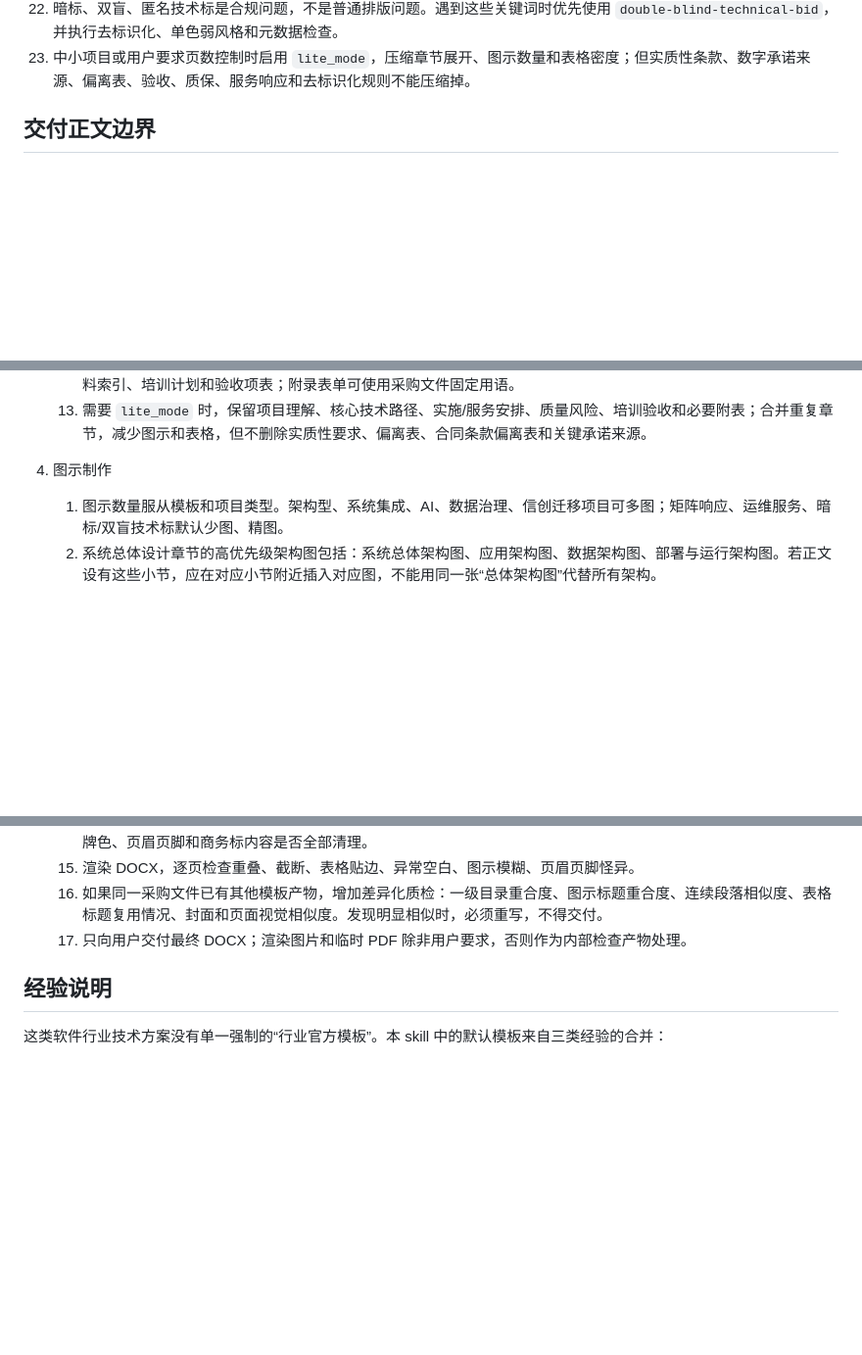
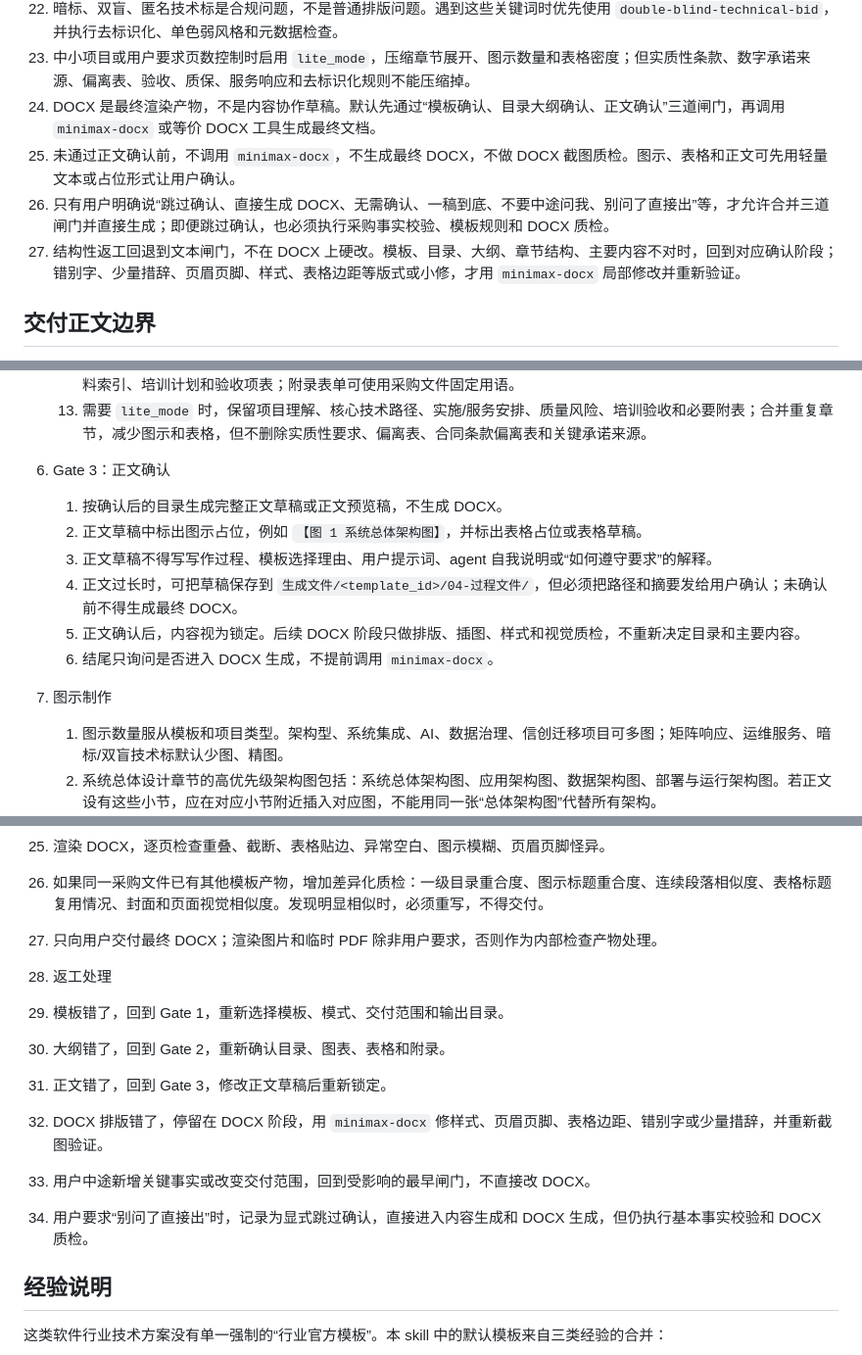
Before and after one commit to xiaolinVV/agents-skills, a Markdown page: software-technical-proposal/SKILL.md, 3 parts joined by grey strips. Shown at 98% size. Drawn GitHub-style; blank space fills up the shorter version.

```diff
--- a/software-technical-proposal/SKILL.md
+++ b/software-technical-proposal/SKILL.md
@@ -30,6 +30,10 @@ description: 用于根据软件行业采购文件、竞争性磋商文件、招
 21. 叙述型模板允许启用 `appendix_mode`。采购文件同时要求正式技术方案和固定附表时，在正文后追加采购需求偏离表、合同条款偏离表、支撑材料索引、培训计划表、验收项表等附录，不要在“叙述方案”和“逐条响应”之间二选一。
 22. 暗标、双盲、匿名技术标是合规问题，不是普通排版问题。遇到这些关键词时优先使用 `double-blind-technical-bid`，并执行去标识化、单色弱风格和元数据检查。
 23. 中小项目或用户要求页数控制时启用 `lite_mode`，压缩章节展开、图示数量和表格密度；但实质性条款、数字承诺来源、偏离表、验收、质保、服务响应和去标识化规则不能压缩掉。
+24. DOCX 是最终渲染产物，不是内容协作草稿。默认先通过“模板确认、目录大纲确认、正文确认”三道闸门，再调用 `minimax-docx` 或等价 DOCX 工具生成最终文档。
+25. 未通过正文确认前，不调用 `minimax-docx`，不生成最终 DOCX，不做 DOCX 截图质检。图示、表格和正文可先用轻量文本或占位形式让用户确认。
+26. 只有用户明确说“跳过确认、直接生成 DOCX、无需确认、一稿到底、不要中途问我、别问了直接出”等，才允许合并三道闸门并直接生成；即便跳过确认，也必须执行采购事实校验、模板规则和 DOCX 质检。
+27. 结构性返工回退到文本闸门，不在 DOCX 上硬改。模板、目录、大纲、章节结构、主要内容不对时，回到对应确认阶段；错别字、少量措辞、页眉页脚、样式、表格边距等版式或小修，才用 `minimax-docx` 局部修改并重新验证。
 
 ## 交付正文边界
 
@@ -118,7 +143,15 @@ description: 用于根据软件行业采购文件、竞争性磋商文件、招
    12. 需要 `appendix_mode` 时，正文按叙述型技术方案组织，附录按采购文件格式追加偏离表、合同条款偏离表、支撑材料索引、培训计划和验收项表；附录表单可使用采购文件固定用语。
    13. 需要 `lite_mode` 时，保留项目理解、核心技术路径、实施/服务安排、质量风险、培训验收和必要附表；合并重复章节，减少图示和表格，但不删除实质性要求、偏离表、合同条款偏离表和关键承诺来源。
 
-4. 图示制作
+6. Gate 3：正文确认
+   1. 按确认后的目录生成完整正文草稿或正文预览稿，不生成 DOCX。
+   2. 正文草稿中标出图示占位，例如 `【图 1 系统总体架构图】`，并标出表格占位或表格草稿。
+   3. 正文草稿不得写写作过程、模板选择理由、用户提示词、agent 自我说明或“如何遵守要求”的解释。
+   4. 正文过长时，可把草稿保存到 `生成文件/<template_id>/04-过程文件/`，但必须把路径和摘要发给用户确认；未确认前不得生成最终 DOCX。
+   5. 正文确认后，内容视为锁定。后续 DOCX 阶段只做排版、插图、样式和视觉质检，不重新决定目录和主要内容。
+   6. 结尾只询问是否进入 DOCX 生成，不提前调用 `minimax-docx`。
+
+7. 图示制作
    1. 图示数量服从模板和项目类型。架构型、系统集成、AI、数据治理、信创迁移项目可多图；矩阵响应、运维服务、暗标/双盲技术标默认少图、精图。
    2. 系统总体设计章节的高优先级架构图包括：系统总体架构图、应用架构图、数据架构图、部署与运行架构图。若正文设有这些小节，应在对应小节附近插入对应图，不能用同一张“总体架构图”代替所有架构。
    3. 常见图示场景包括：业务闭环流程图、专项技术链路图（如智能识别、视频分析、数据治理、物联感知、模型推理、信创迁移等，按项目内容命名）、接口集成关系图、网络/物理拓扑图、安全架构图、权限模型图、服务质量保障体系图、实施进度与质量门禁图。按项目真实内容选择，不为凑数量硬画。
@@ -169,6 +205,14 @@ description: 用于根据软件行业采购文件、竞争性磋商文件、招
    16. 如果同一采购文件已有其他模板产物，增加差异化质检：一级目录重合度、图示标题重合度、连续段落相似度、表格标题复用情况、封面和页面视觉相似度。发现明显相似时，必须重写，不得交付。
    17. 只向用户交付最终 DOCX；渲染图片和临时 PDF 除非用户要求，否则作为内部检查产物处理。
 
+11. 返工处理
+   1. 模板错了，回到 Gate 1，重新选择模板、模式、交付范围和输出目录。
+   2. 大纲错了，回到 Gate 2，重新确认目录、图表、表格和附录。
+   3. 正文错了，回到 Gate 3，修改正文草稿后重新锁定。
+   4. DOCX 排版错了，停留在 DOCX 阶段，用 `minimax-docx` 修样式、页眉页脚、表格边距、错别字或少量措辞，并重新截图验证。
+   5. 用户中途新增关键事实或改变交付范围，回到受影响的最早闸门，不直接改 DOCX。
+   6. 用户要求“别问了直接出”时，记录为显式跳过确认，直接进入内容生成和 DOCX 生成，但仍执行基本事实校验和 DOCX 质检。
+
 ## 经验说明
 
 这类软件行业技术方案没有单一强制的“行业官方模板”。本 skill 中的默认模板来自三类经验的合并：
```
Also changed, not shown: other parts of software-technical-proposal/SKILL.md (+36 -12 lines).
